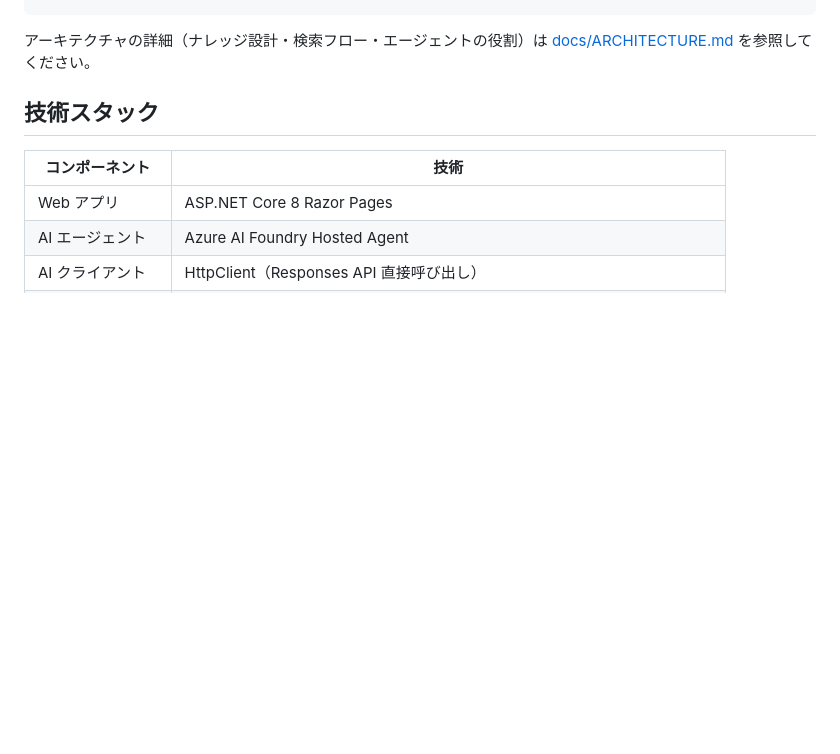
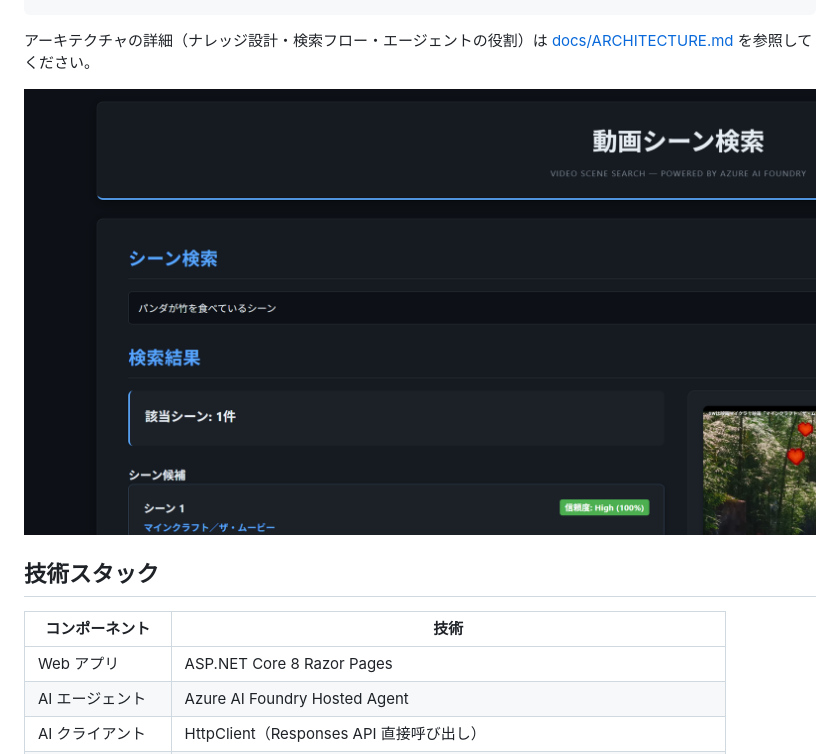
Before and after one commit to tatatatamami/sample-video-scene-search, a Markdown page: README.md, the part around the change. Rendered like a GitHub page; pictures changed too: docs/screenshot.png (added); blank space fills up the shorter version.

Commit message:
docs: add demo screenshot to README

````diff
--- a/README.md
+++ b/README.md
@@ -23,6 +23,8 @@ Microsoft Foundry Hosted Agent
 ```
 
 アーキテクチャの詳細（ナレッジ設計・検索フロー・エージェントの役割）は [docs/ARCHITECTURE.md](docs/ARCHITECTURE.md) を参照してください。
+
+![動画シーン検索 デモ](docs/screenshot.png)
 
 ## 技術スタック
 
````
